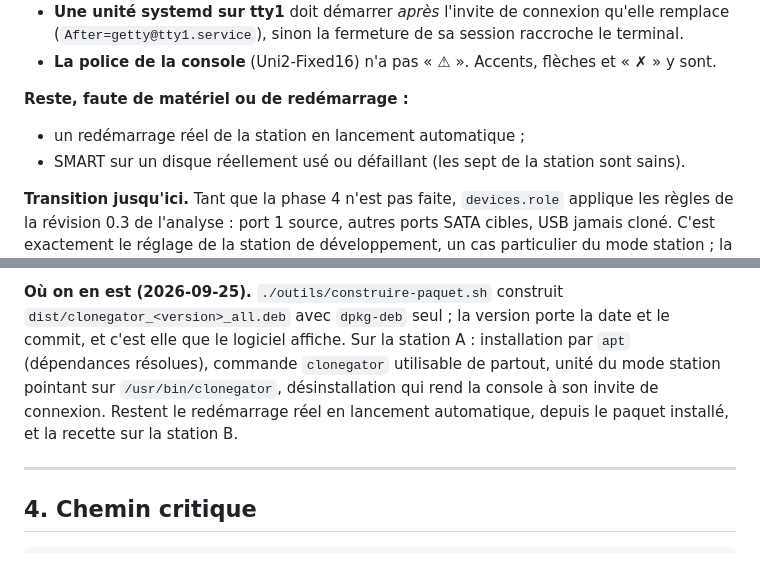
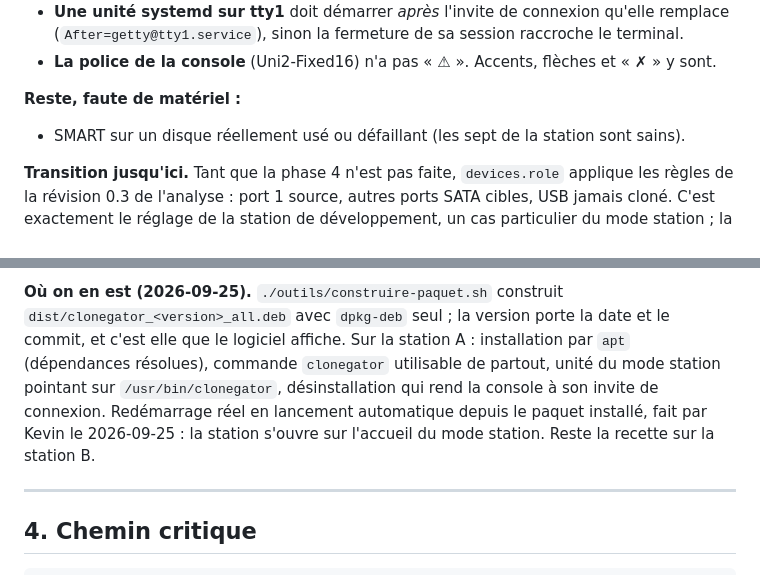
Before and after one commit to kevin-belanger/CloneGator, a Markdown page: PLAN-DE-DEVELOPPEMENT.md, 2 parts joined by grey strips. Rendered like a GitHub page.

```diff
--- a/PLAN-DE-DEVELOPPEMENT.md
+++ b/PLAN-DE-DEVELOPPEMENT.md
@@ -381,9 +381,8 @@ Ce que les essais ont appris :
   (`After=getty@tty1.service`), sinon la fermeture de sa session raccroche le terminal.
 - **La police de la console** (Uni2-Fixed16) n'a pas « ⚠ ». Accents, flèches et « ✗ » y sont.
 
-**Reste, faute de matériel ou de redémarrage :**
+**Reste, faute de matériel :**
 
-- un redémarrage réel de la station en lancement automatique ;
 - SMART sur un disque réellement usé ou défaillant (les sept de la station sont sains).
 
 **Transition jusqu'ici.** Tant que la phase 4 n'est pas faite, `devices.role` applique les
@@ -404,8 +403,9 @@ paquet seul, démarre sur l'interface, et clone un disque qui démarre.
 commit, et c'est elle que le logiciel affiche. Sur la station A : installation par `apt`
 (dépendances résolues), commande `clonegator` utilisable de partout, unité du mode station
 pointant sur `/usr/bin/clonegator`, désinstallation qui rend la console à son invite de
-connexion. Restent le redémarrage réel en lancement automatique, depuis le paquet installé, et
-la recette sur la station B.
+connexion. Redémarrage réel en lancement automatique depuis le paquet installé, fait par Kevin
+le 2026-09-25 : la station s'ouvre sur l'accueil du mode station. Reste la recette sur la
+station B.
 
 ---
 
```
Also changed, not shown: CLAUDE.md (+3 -4 lines).
